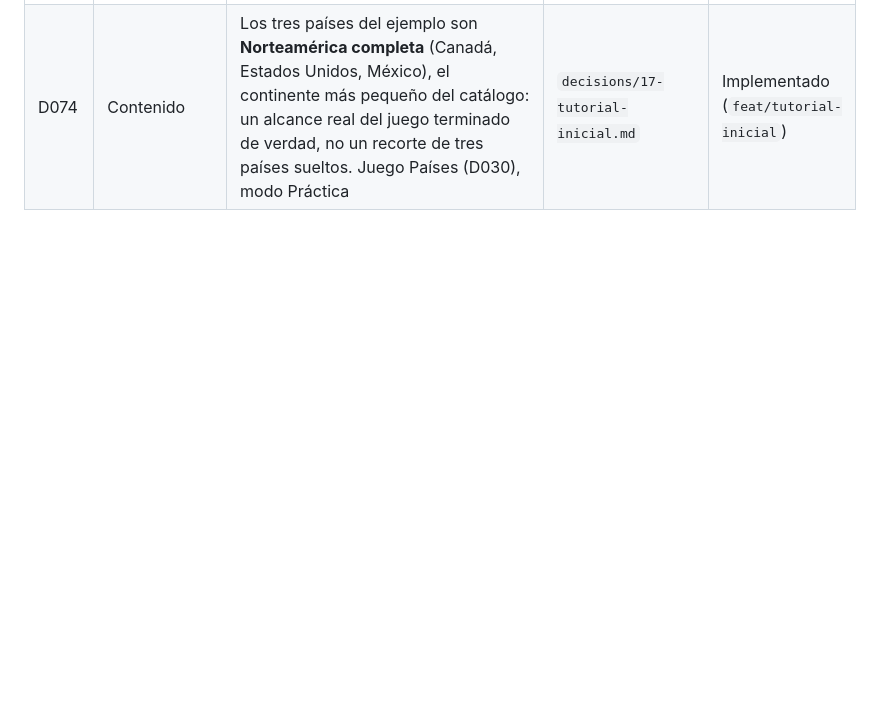
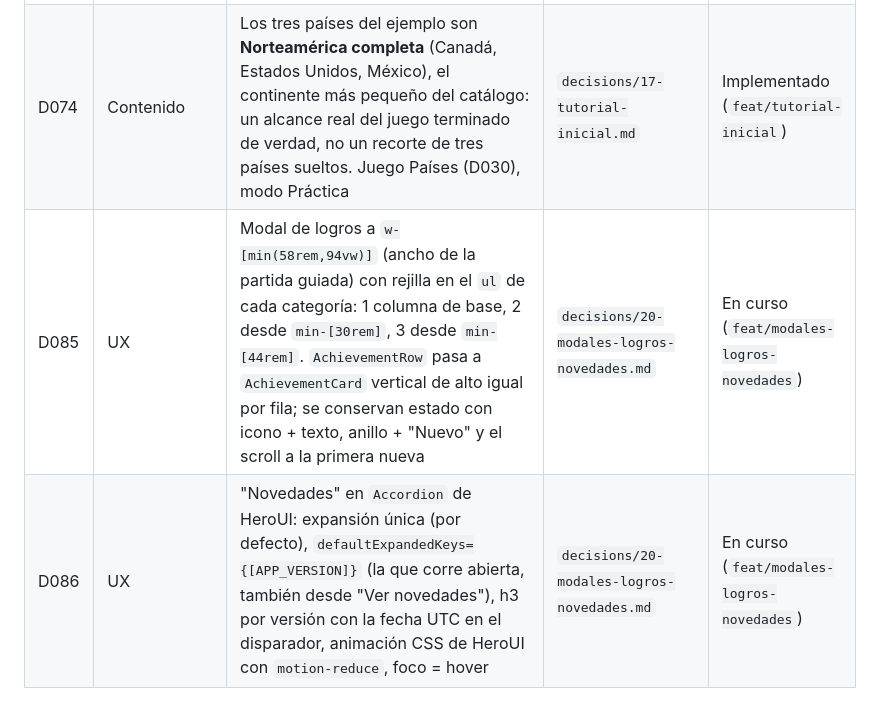
Before and after one commit to Fockus26/World-Flags, a Markdown page: context/DECISIONS_INDEX.md, the part around the change. Drawn GitHub-style; blank space fills up the shorter version.

Commit message:
docs(decisiones): D085-D086 modales de logros y novedades
Co-Authored-By: Claude Opus 5.5 <noreply@anthropic.com>

```diff
--- a/context/DECISIONS_INDEX.md
+++ b/context/DECISIONS_INDEX.md
@@ -79,3 +79,5 @@
 | D072 | Arquitectura | La partida de ejemplo **no pasa por `useGame`**: `SessionRuntime` (`session/session-runtime.ts`) es prop **obligatoria** de `CountriesPractice`; `FlagGame` inyecta `useGame()` (lo cumple por estructura) y el tutorial un sandbox en memoria sin salida a `learning-storage`. Tests: escrituras a `localStorage` contadas (0) + guardia estructural sobre los imports del tutorial | `decisions/17-tutorial-inicial.md` | Implementado (`feat/tutorial-inicial`) |
 | D073 | UX | Los ajustes (modo, orden, dificultad, temporizador) se enseñan **funcionando dentro del recorrido**, no resaltando la UI real: `PageFlip` deja la vista anterior montada en su ranura oculta y transforma en 3D, así que medir posiciones o buscar por selector es frágil. El modo es vista previa (el ejemplo siempre es Práctica) y repite el aviso de `GameTab`. `ui/Modal` gana `isDismissable` y `CountriesPractice` gana `exitDescription` | `decisions/17-tutorial-inicial.md` | Implementado (`feat/tutorial-inicial`) |
 | D074 | Contenido | Los tres países del ejemplo son **Norteamérica completa** (Canadá, Estados Unidos, México), el continente más pequeño del catálogo: un alcance real del juego terminado de verdad, no un recorte de tres países sueltos. Juego Países (D030), modo Práctica | `decisions/17-tutorial-inicial.md` | Implementado (`feat/tutorial-inicial`) |
+| D085 | UX | Modal de logros a `w-[min(58rem,94vw)]` (ancho de la partida guiada) con rejilla en el `ul` de cada categoría: 1 columna de base, 2 desde `min-[30rem]`, 3 desde `min-[44rem]`. `AchievementRow` pasa a `AchievementCard` vertical de alto igual por fila; se conservan estado con icono + texto, anillo + "Nuevo" y el scroll a la primera nueva | `decisions/20-modales-logros-novedades.md` | En curso (`feat/modales-logros-novedades`) |
+| D086 | UX | "Novedades" en `Accordion` de HeroUI: expansión única (por defecto), `defaultExpandedKeys={[APP_VERSION]}` (la que corre abierta, también desde "Ver novedades"), h3 por versión con la fecha UTC en el disparador, animación CSS de HeroUI con `motion-reduce`, foco = hover | `decisions/20-modales-logros-novedades.md` | En curso (`feat/modales-logros-novedades`) |
```
Also changed, not shown: context/decisions/20-modales-logros-novedades.md (added, +63 -0 lines).
